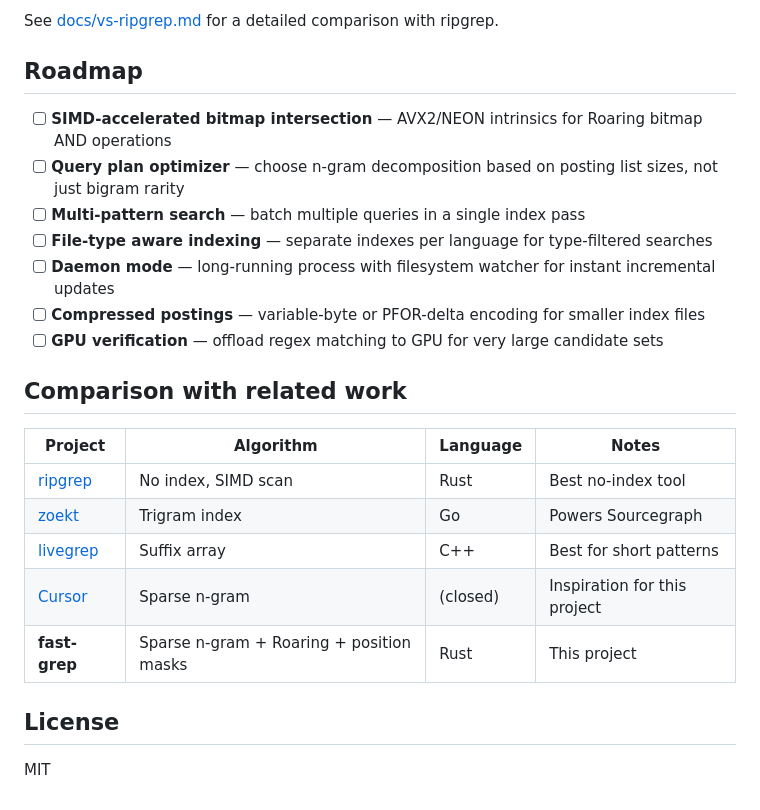
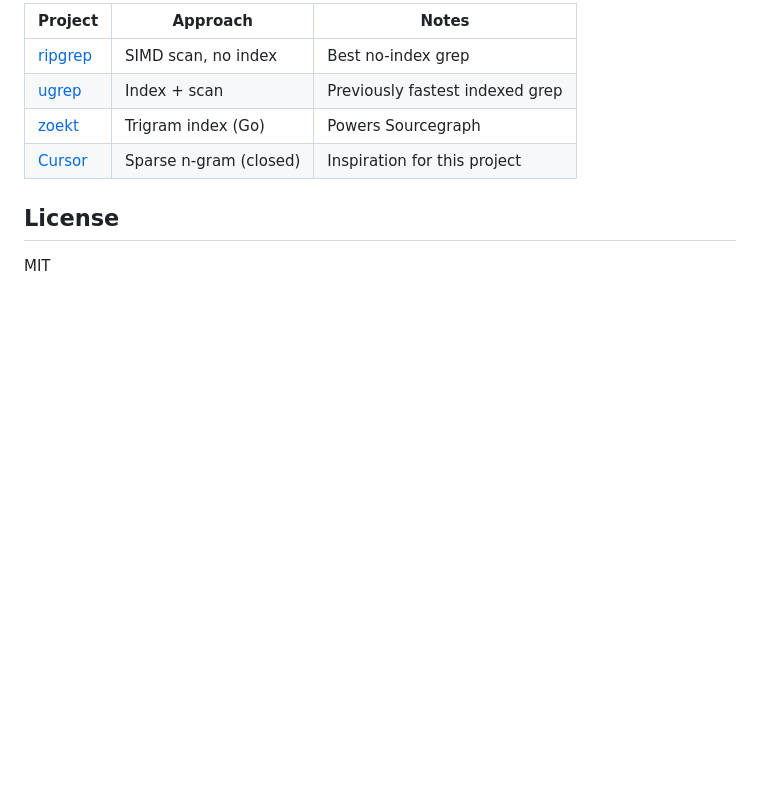
Before and after one commit to gmilano/fast-grep-rust, a Markdown page: README.md, the part around one of its changes. Rendered like a GitHub page; blank space fills up the shorter version.

```diff
--- a/README.md
+++ b/README.md
@@ -138,24 +101,9 @@ See [docs/techniques.md](docs/techniques.md) for detailed descriptions of:
-See [docs/vs-ripgrep.md](docs/vs-ripgrep.md) for a detailed comparison with ripgrep.
-
-## Roadmap
-
-- [ ] **SIMD-accelerated bitmap intersection** — AVX2/NEON intrinsics for Roaring bitmap AND operations
-- [ ] **Query plan optimizer** — choose n-gram decomposition based on posting list sizes, not just bigram rarity
-- [ ] **Multi-pattern search** — batch multiple queries in a single index pass
-- [ ] **File-type aware indexing** — separate indexes per language for type-filtered searches
-- [ ] **Daemon mode** — long-running process with filesystem watcher for instant incremental updates
-- [ ] **Compressed postings** — variable-byte or PFOR-delta encoding for smaller index files
-- [ ] **GPU verification** — offload regex matching to GPU for very large candidate sets
-
-## Comparison with related work
-
-| Project | Algorithm | Language | Notes |
-|---------|-----------|----------|-------|
-| [ripgrep](https://github.com/BurntSushi/ripgrep) | No index, SIMD scan | Rust | Best no-index tool |
-| [zoekt](https://github.com/sourcegraph/zoekt) | Trigram index | Go | Powers Sourcegraph |
-| [livegrep](https://github.com/livegrep/livegrep) | Suffix array | C++ | Best for short patterns |
-| [Cursor](https://cursor.com/blog/fast-regex-search) | Sparse n-gram | (closed) | Inspiration for this project |
-| **fast-grep** | Sparse n-gram + Roaring + position masks | Rust | This project |
+| Project | Approach | Notes |
+|---------|----------|-------|
+| [ripgrep](https://github.com/BurntSushi/ripgrep) | SIMD scan, no index | Best no-index grep |
+| [ugrep](https://github.com/Genivia/ugrep) | Index + scan | Previously fastest indexed grep |
+| [zoekt](https://github.com/sourcegraph/zoekt) | Trigram index (Go) | Powers Sourcegraph |
+| [Cursor](https://cursor.com/blog/fast-regex-search) | Sparse n-gram (closed) | Inspiration for this project |
 
 ## License
 
```
Also changed, not shown: other parts of README.md (+56 -93 lines).
